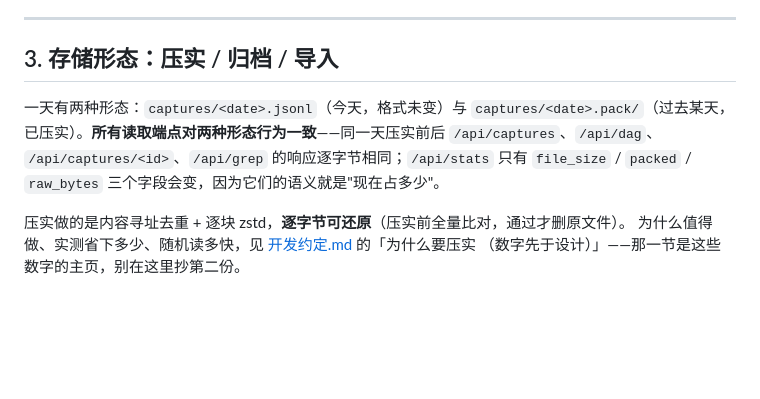
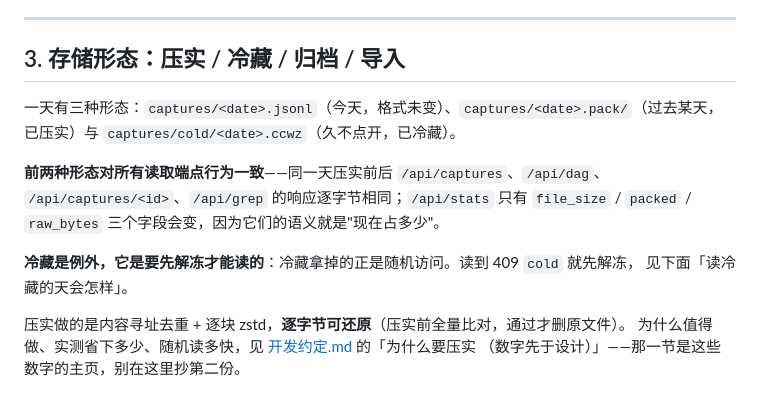
Before and after one commit to FuHehe12/cc-wire-analyzer, a Markdown page: docs/usage/API契约.md, the part around one of its changes. Rendered like a GitHub page; blank space fills up the shorter version.

```diff
--- a/docs/usage/API契约.md
+++ b/docs/usage/API契约.md
@@ -627,12 +627,17 @@ HTTP 写入还支持 `cover_span:{first_rid,last_rid}`（放在 add_item 或 upd
 
 ---
 
-## 3. 存储形态：压实 / 归档 / 导入
-
-一天有两种形态：`captures/<date>.jsonl`（今天，格式未变）与 `captures/<date>.pack/`（过去某天，
-已压实）。**所有读取端点对两种形态行为一致**——同一天压实前后 `/api/captures`、`/api/dag`、
+## 3. 存储形态：压实 / 冷藏 / 归档 / 导入
+
+一天有三种形态：`captures/<date>.jsonl`（今天，格式未变）、`captures/<date>.pack/`（过去某天，
+已压实）与 `captures/cold/<date>.ccwz`（久不点开，已冷藏）。
+
+**前两种形态对所有读取端点行为一致**——同一天压实前后 `/api/captures`、`/api/dag`、
 `/api/captures/<id>`、`/api/grep` 的响应逐字节相同；`/api/stats` 只有 `file_size` / `packed` /
 `raw_bytes` 三个字段会变，因为它们的语义就是"现在占多少"。
+
+**冷藏是例外，它是要先解冻才能读的**：冷藏拿掉的正是随机访问。读到 409 `cold` 就先解冻，
+见下面「读冷藏的天会怎样」。
 
 压实做的是内容寻址去重 + 逐块 zstd，**逐字节可还原**（压实前全量比对，通过才删原文件）。
 为什么值得做、实测省下多少、随机读多快，见 [开发约定.md](../development/开发约定.md) 的「为什么要压实
```
Also changed, not shown: other parts of docs/usage/API契约.md (+60 -0 lines), docs/usage/AI_USAGE.md (+9 -0 lines).
